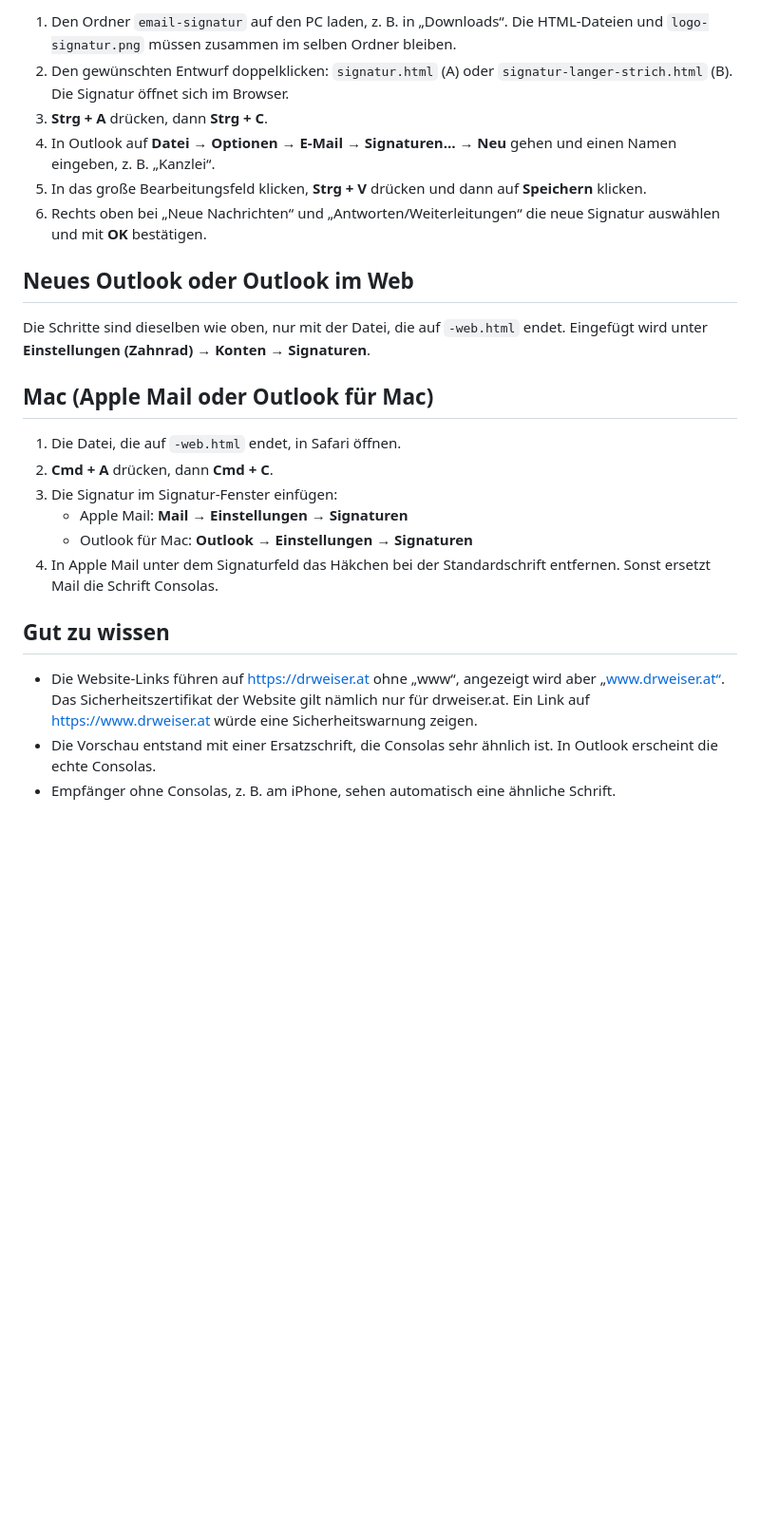
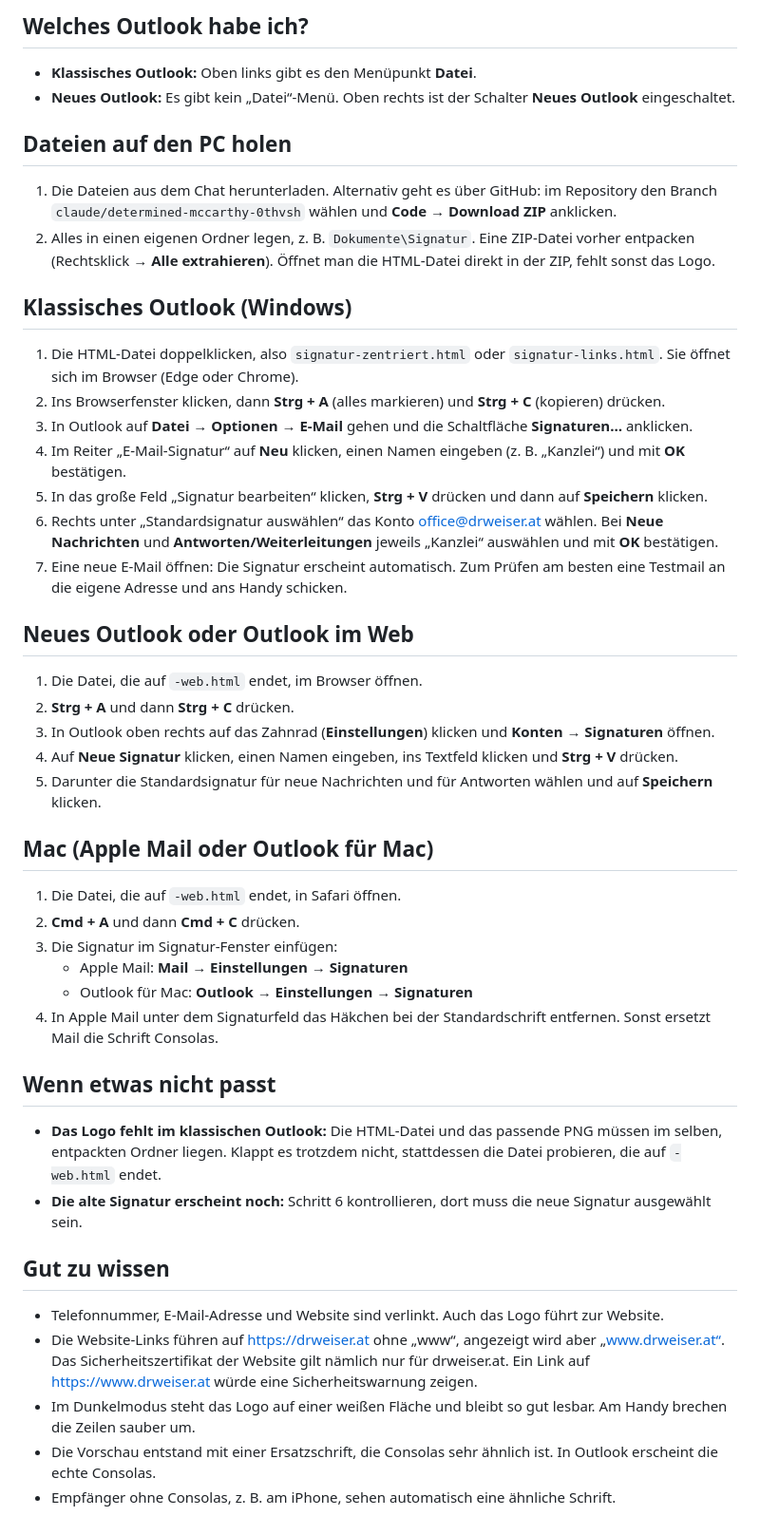
Before and after one commit to officedrweiser/Respiratory_for_stuff, a Markdown page: email-signatur/README.md, the part around one of its changes. Shown at 95% size. GitHub-like rendering; blank space fills up the shorter version.

```diff
--- a/email-signatur/README.md
+++ b/email-signatur/README.md
@@ -38,33 +23,62 @@ Logo und Schriftzug sehen aus wie auf www.drweiser.at, nur ohne den Hintergrund.
 
-1. Den Ordner `email-signatur` auf den PC laden, z. B. in „Downloads“.
-   Die HTML-Dateien und `logo-signatur.png` müssen zusammen im selben Ordner bleiben.
-2. Den gewünschten Entwurf doppelklicken: `signatur.html` (A) oder `signatur-langer-strich.html` (B).
-   Die Signatur öffnet sich im Browser.
-3. **Strg + A** drücken, dann **Strg + C**.
-4. In Outlook auf **Datei → Optionen → E-Mail → Signaturen… → Neu** gehen und einen Namen eingeben, z. B. „Kanzlei“.
-5. In das große Bearbeitungsfeld klicken, **Strg + V** drücken und dann auf **Speichern** klicken.
-6. Rechts oben bei „Neue Nachrichten“ und „Antworten/Weiterleitungen“ die neue Signatur auswählen und mit **OK** bestätigen.
+## Welches Outlook habe ich?
+
+- **Klassisches Outlook:** Oben links gibt es den Menüpunkt **Datei**.
+- **Neues Outlook:** Es gibt kein „Datei“-Menü. Oben rechts ist der Schalter **Neues Outlook** eingeschaltet.
+
+## Dateien auf den PC holen
+
+1. Die Dateien aus dem Chat herunterladen.
+   Alternativ geht es über GitHub: im Repository den Branch `claude/determined-mccarthy-0thvsh` wählen und **Code → Download ZIP** anklicken.
+2. Alles in einen eigenen Ordner legen, z. B. `Dokumente\Signatur`.
+   Eine ZIP-Datei vorher entpacken (Rechtsklick → **Alle extrahieren**).
+   Öffnet man die HTML-Datei direkt in der ZIP, fehlt sonst das Logo.
+
+## Klassisches Outlook (Windows)
+
+1. Die HTML-Datei doppelklicken, also `signatur-zentriert.html` oder `signatur-links.html`.
+   Sie öffnet sich im Browser (Edge oder Chrome).
+2. Ins Browserfenster klicken, dann **Strg + A** (alles markieren) und **Strg + C** (kopieren) drücken.
+3. In Outlook auf **Datei → Optionen → E-Mail** gehen und die Schaltfläche **Signaturen…** anklicken.
+4. Im Reiter „E-Mail-Signatur“ auf **Neu** klicken, einen Namen eingeben (z. B. „Kanzlei“) und mit **OK** bestätigen.
+5. In das große Feld „Signatur bearbeiten“ klicken, **Strg + V** drücken und dann auf **Speichern** klicken.
+6. Rechts unter „Standardsignatur auswählen“ das Konto office@drweiser.at wählen.
+   Bei **Neue Nachrichten** und **Antworten/Weiterleitungen** jeweils „Kanzlei“ auswählen und mit **OK** bestätigen.
+7. Eine neue E-Mail öffnen: Die Signatur erscheint automatisch.
+   Zum Prüfen am besten eine Testmail an die eigene Adresse und ans Handy schicken.
 
 ## Neues Outlook oder Outlook im Web
 
-Die Schritte sind dieselben wie oben, nur mit der Datei, die auf `-web.html` endet.
-Eingefügt wird unter **Einstellungen (Zahnrad) → Konten → Signaturen**.
+1. Die Datei, die auf `-web.html` endet, im Browser öffnen.
+2. **Strg + A** und dann **Strg + C** drücken.
+3. In Outlook oben rechts auf das Zahnrad (**Einstellungen**) klicken und **Konten → Signaturen** öffnen.
+4. Auf **Neue Signatur** klicken, einen Namen eingeben, ins Textfeld klicken und **Strg + V** drücken.
+5. Darunter die Standardsignatur für neue Nachrichten und für Antworten wählen und auf **Speichern** klicken.
 
 ## Mac (Apple Mail oder Outlook für Mac)
 
 1. Die Datei, die auf `-web.html` endet, in Safari öffnen.
-2. **Cmd + A** drücken, dann **Cmd + C**.
+2. **Cmd + A** und dann **Cmd + C** drücken.
 3. Die Signatur im Signatur-Fenster einfügen:
    - Apple Mail: **Mail → Einstellungen → Signaturen**
    - Outlook für Mac: **Outlook → Einstellungen → Signaturen**
 4. In Apple Mail unter dem Signaturfeld das Häkchen bei der Standardschrift entfernen.
    Sonst ersetzt Mail die Schrift Consolas.
 
+## Wenn etwas nicht passt
+
+- **Das Logo fehlt im klassischen Outlook:** Die HTML-Datei und das passende PNG müssen im selben, entpackten Ordner liegen.
+  Klappt es trotzdem nicht, stattdessen die Datei probieren, die auf `-web.html` endet.
+- **Die alte Signatur erscheint noch:** Schritt 6 kontrollieren, dort muss die neue Signatur ausgewählt sein.
+
 ## Gut zu wissen
 
+- Telefonnummer, E-Mail-Adresse und Website sind verlinkt. Auch das Logo führt zur Website.
 - Die Website-Links führen auf https://drweiser.at ohne „www“, angezeigt wird aber „www.drweiser.at“.
   Das Sicherheitszertifikat der Website gilt nämlich nur für drweiser.at.
   Ein Link auf https://www.drweiser.at würde eine Sicherheitswarnung zeigen.
+- Im Dunkelmodus steht das Logo auf einer weißen Fläche und bleibt so gut lesbar.
+  Am Handy brechen die Zeilen sauber um.
 - Die Vorschau entstand mit einer Ersatzschrift, die Consolas sehr ähnlich ist.
   In Outlook erscheint die echte Consolas.
 - Empfänger ohne Consolas, z. B. am iPhone, sehen automatisch eine ähnliche Schrift.
```
Also changed, not shown: other parts of email-signatur/README.md (+11 -26 lines), email-signatur/logo-signatur-zentriert.png (added), email-signatur/vorschau-links.png (renamed from email-signatur/vorschau-langer-strich.png), email-signatur/vorschau-zentriert.png (added), email-signatur/vorschau.png (deleted), 8 other files.
